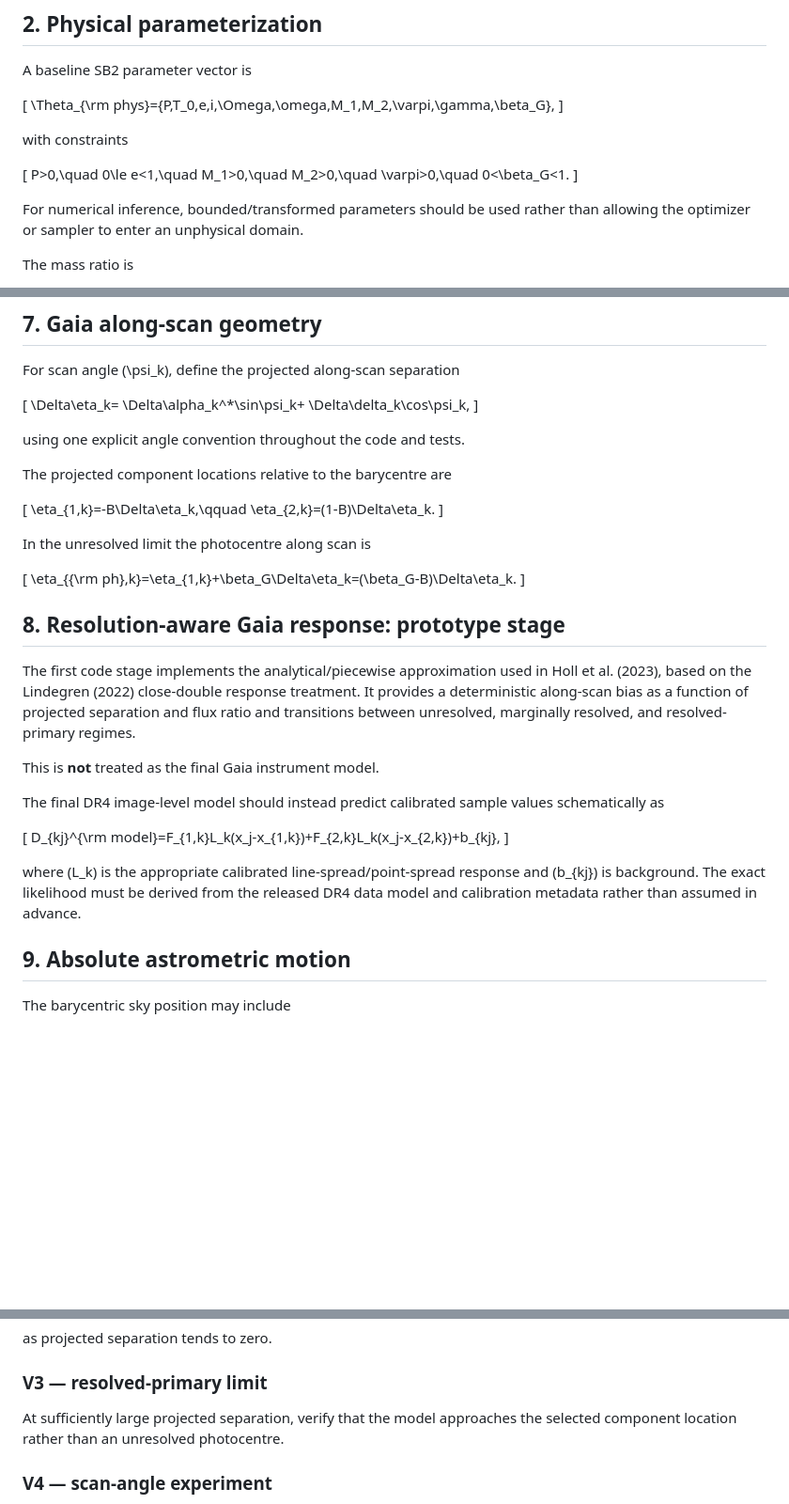
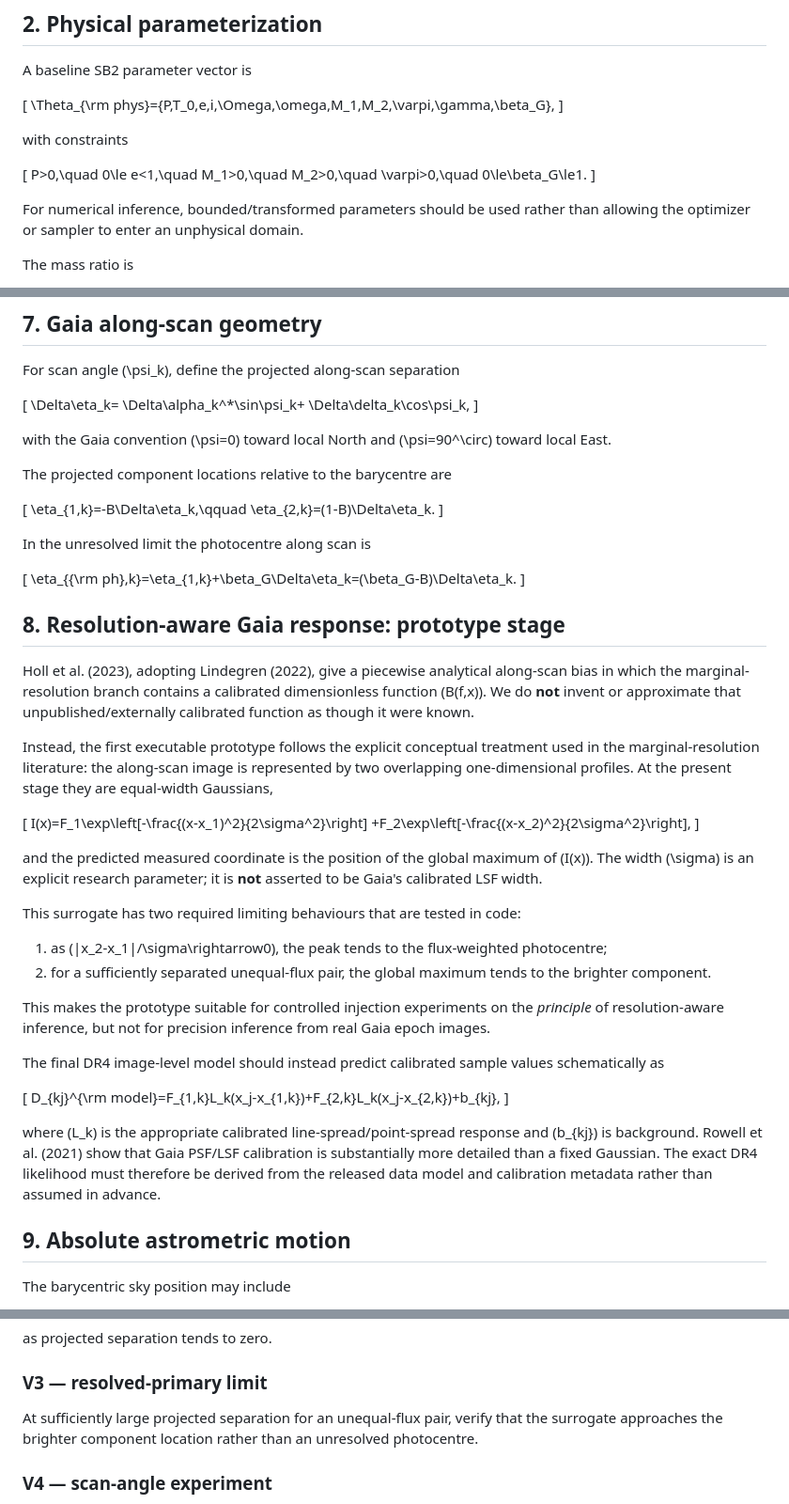
Before and after one commit to mtalafha90/RAA_Orbit_Model, a Markdown page: docs/methodology.md, 3 parts joined by grey strips. Shown at 94% size. Rendered like a GitHub page; blank space fills up the shorter version.

Commit message:
Align methodology with tested Gaia surrogate

```diff
--- a/docs/methodology.md
+++ b/docs/methodology.md
@@ -22,7 +22,7 @@ A baseline SB2 parameter vector is
 with constraints
 
 \[
-P>0,\quad 0\le e<1,\quad M_1>0,\quad M_2>0,\quad \varpi>0,\quad 0<\beta_G<1.
+P>0,\quad 0\le e<1,\quad M_1>0,\quad M_2>0,\quad \varpi>0,\quad 0\le\beta_G\le1.
 \]
 
 For numerical inference, bounded/transformed parameters should be used rather than allowing the optimizer or sampler to enter an unphysical domain.
@@ -171,7 +171,7 @@ For scan angle \(\psi_k\), define the projected along-scan separation
 \Delta\delta_k\cos\psi_k,
 \]
 
-using one explicit angle convention throughout the code and tests.
+with the Gaia convention \(\psi=0\) toward local North and \(\psi=90^\circ\) toward local East.
 
 The projected component locations relative to the barycentre are
 
@@ -188,9 +188,23 @@ In the unresolved limit the photocentre along scan is
 
 ## 8. Resolution-aware Gaia response: prototype stage
 
-The first code stage implements the analytical/piecewise approximation used in Holl et al. (2023), based on the Lindegren (2022) close-double response treatment. It provides a deterministic along-scan bias as a function of projected separation and flux ratio and transitions between unresolved, marginally resolved, and resolved-primary regimes.
+Holl et al. (2023), adopting Lindegren (2022), give a piecewise analytical along-scan bias in which the marginal-resolution branch contains a calibrated dimensionless function \(B(f,x)\). We do **not** invent or approximate that unpublished/externally calibrated function as though it were known.
 
-This is **not** treated as the final Gaia instrument model.
+Instead, the first executable prototype follows the explicit conceptual treatment used in the marginal-resolution literature: the along-scan image is represented by two overlapping one-dimensional profiles. At the present stage they are equal-width Gaussians,
+
+\[
+I(x)=F_1\exp\left[-\frac{(x-x_1)^2}{2\sigma^2}\right]
++F_2\exp\left[-\frac{(x-x_2)^2}{2\sigma^2}\right],
+\]
+
+and the predicted measured coordinate is the position of the global maximum of \(I(x)\). The width \(\sigma\) is an explicit research parameter; it is **not** asserted to be Gaia's calibrated LSF width.
+
+This surrogate has two required limiting behaviours that are tested in code:
+
+1. as \(|x_2-x_1|/\sigma\rightarrow0\), the peak tends to the flux-weighted photocentre;
+2. for a sufficiently separated unequal-flux pair, the global maximum tends to the brighter component.
+
+This makes the prototype suitable for controlled injection experiments on the *principle* of resolution-aware inference, but not for precision inference from real Gaia epoch images.
 
 The final DR4 image-level model should instead predict calibrated sample values schematically as
 
@@ -198,7 +212,7 @@ The final DR4 image-level model should instead predict calibrated sample values
 D_{kj}^{\rm model}=F_{1,k}L_k(x_j-x_{1,k})+F_{2,k}L_k(x_j-x_{2,k})+b_{kj},
 \]
 
-where \(L_k\) is the appropriate calibrated line-spread/point-spread response and \(b_{kj}\) is background. The exact likelihood must be derived from the released DR4 data model and calibration metadata rather than assumed in advance.
+where \(L_k\) is the appropriate calibrated line-spread/point-spread response and \(b_{kj}\) is background. Rowell et al. (2021) show that Gaia PSF/LSF calibration is substantially more detailed than a fixed Gaussian. The exact DR4 likelihood must therefore be derived from the released data model and calibration metadata rather than assumed in advance.
 
 ## 9. Absolute astrometric motion
 
@@ -258,7 +272,7 @@ as projected separation tends to zero.
 
 ### V3 — resolved-primary limit
 
-At sufficiently large projected separation, verify that the model approaches the selected component location rather than an unresolved photocentre.
+At sufficiently large projected separation for an unequal-flux pair, verify that the surrogate approaches the brighter component location rather than an unresolved photocentre.
 
 ### V4 — scan-angle experiment
 
```
